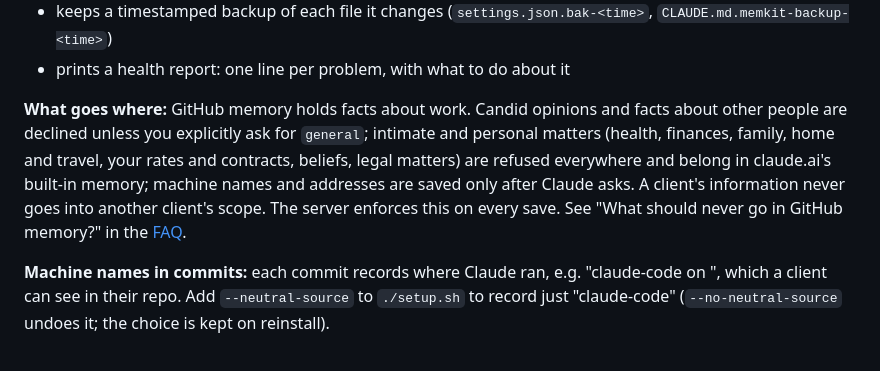
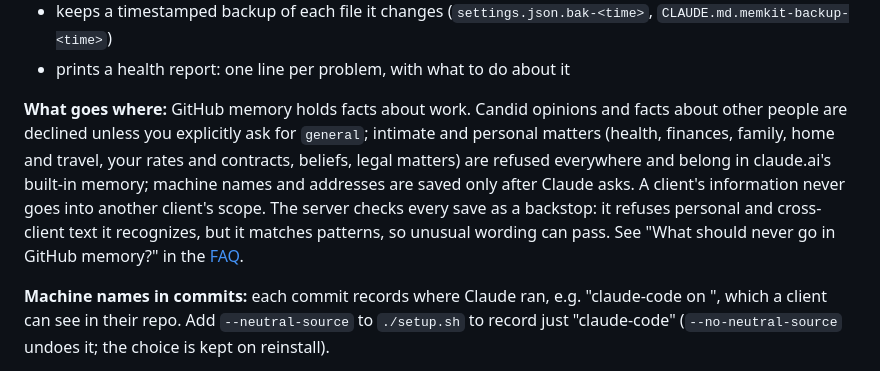
Before and after one commit to davlion/claude-memory-cloud, a Markdown page: docs/QUICKSTART.md, the part around the change. Drawn GitHub-style.

```diff
--- a/docs/QUICKSTART.md
+++ b/docs/QUICKSTART.md
@@ -205,7 +205,7 @@ The script:
 - keeps a timestamped backup of each file it changes (`settings.json.bak-<time>`, `CLAUDE.md.memkit-backup-<time>`)
 - prints a health report: one line per problem, with what to do about it
 
-**What goes where:** GitHub memory holds facts about work. Candid opinions and facts about other people are declined unless you explicitly ask for `general`; intimate and personal matters (health, finances, family, home and travel, your rates and contracts, beliefs, legal matters) are refused everywhere and belong in claude.ai's built-in memory; machine names and addresses are saved only after Claude asks. A client's information never goes into another client's scope. The server enforces this on every save. See "What should never go in GitHub memory?" in the [FAQ](FAQ.md).
+**What goes where:** GitHub memory holds facts about work. Candid opinions and facts about other people are declined unless you explicitly ask for `general`; intimate and personal matters (health, finances, family, home and travel, your rates and contracts, beliefs, legal matters) are refused everywhere and belong in claude.ai's built-in memory; machine names and addresses are saved only after Claude asks. A client's information never goes into another client's scope. The server checks every save as a backstop: it refuses personal and cross-client text it recognizes, but it matches patterns, so unusual wording can pass. See "What should never go in GitHub memory?" in the [FAQ](FAQ.md).
 
 **Machine names in commits:** each commit records where Claude ran, e.g. "claude-code on <hostname>", which a client can see in their repo. Add `--neutral-source` to `./setup.sh` to record just "claude-code" (`--no-neutral-source` undoes it; the choice is kept on reinstall).
 
```
Also changed, not shown: docs/THREAT-MODEL.md (+2 -2 lines).
